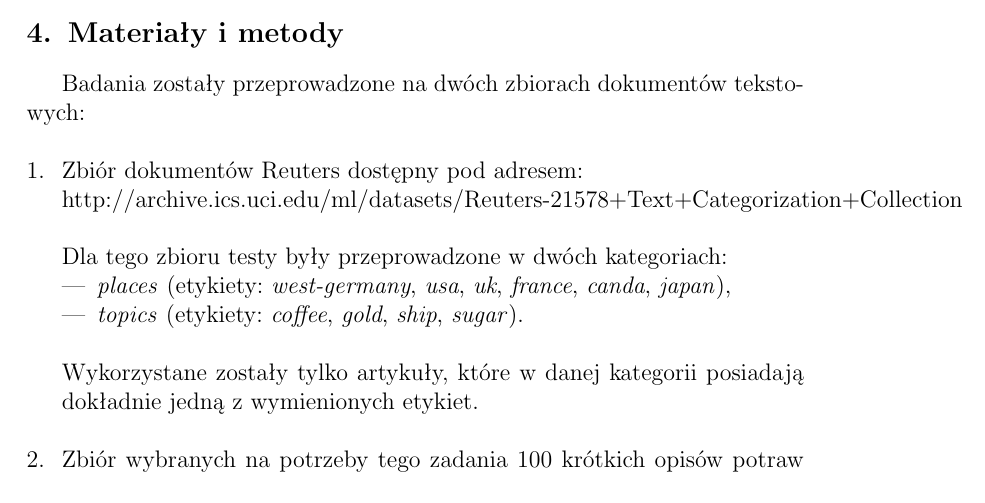
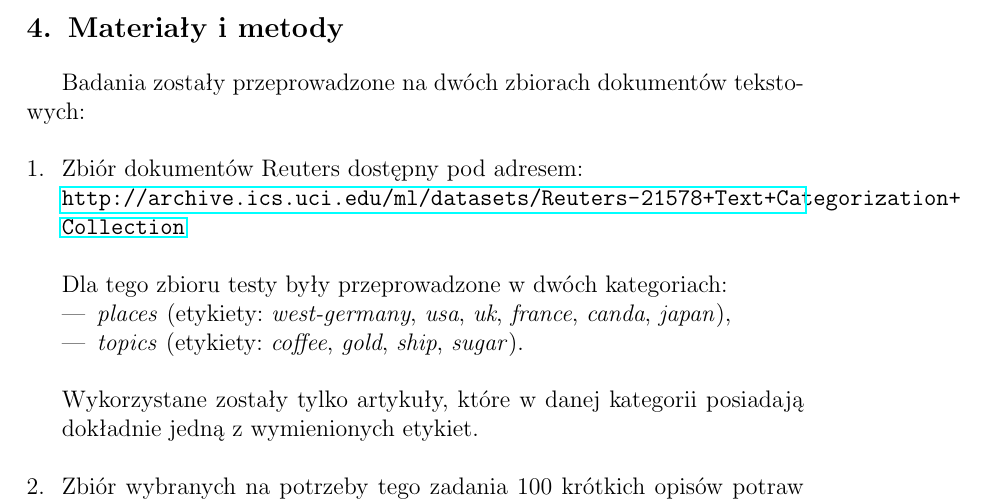
Before and after one commit to mariusz321/ksr1, a LaTeX document (sprawozdanie/sprawozdanie.tex): part of page 6 of 9, cut so that both start at the same text. Compiled offline with pdfLaTeX.

Commit message:
use hyperref for nifty, clickable links

```diff
--- a/sprawozdanie/sprawozdanie.tex
+++ b/sprawozdanie/sprawozdanie.tex
@@ -4,6 +4,7 @@
 \usepackage{ltablex}
 \usepackage{makebox}
 \usepackage{amsmath}
+\usepackage{hyperref}
 
 \studycycle{Informatyka, studia dzienne, II st.}
 \coursesemester{II}
@@ -188,7 +189,7 @@ Po wczytaniu artykułów za pomocą klasy \verb|ArticleLoader| wybierane są sł
 \section{Materiały i metody}
 Badania zostały przeprowadzone na dwóch zbiorach dokumentów tekstowych:\\
 \begin{enumerate}
-\item Zbiór dokumentów Reuters dostępny pod adresem:\\ http://archive.ics.uci.edu/ml/datasets/Reuters-21578+Text+Categorization+Collection\\\\
+\item Zbiór dokumentów Reuters dostępny pod adresem:\\ \url{http://archive.ics.uci.edu/ml/datasets/Reuters-21578+Text+Categorization+Collection}\\\\
 Dla tego zbioru testy były przeprowadzone w dwóch kategoriach:
 
 \begin{itemize}
@@ -198,7 +199,7 @@ Dla tego zbioru testy były przeprowadzone w dwóch kategoriach:
 Wykorzystane zostały tylko artykuły, które w danej kategorii posiadają dokładnie jedną z wymienionych etykiet.\\
 
 
-\item Zbiór wybranych na potrzeby tego zadania 100 krótkich opisów potraw ze strony http://allrecipes.com, z etykietami: \textit{cake} i \textit{pasta} (50 opisów dla każdej kategorii).
+\item Zbiór wybranych na potrzeby tego zadania 100 krótkich opisów potraw ze strony \url{http://allrecipes.com}, z etykietami: \textit{cake} i \textit{pasta} (50 opisów dla każdej kategorii).
 
 \end{enumerate}
 
```
